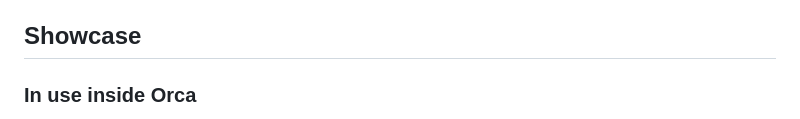
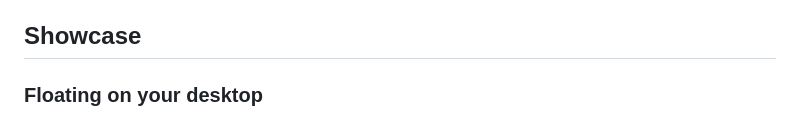
Before and after one commit to aorru711711-wq/cozy-orca, a Markdown page: README.md, the part around one of its changes. Drawn GitHub-style.

```diff
--- a/README.md
+++ b/README.md
@@ -4,5 +4,5 @@ A quiet pixel sailboat that follows all agent work exposed by the local Orca CLI
 
 ## Showcase
 
-### In use inside Orca
+### Floating on your desktop
 
```
Also changed, not shown: other parts of README.md (+3 -1 lines).
